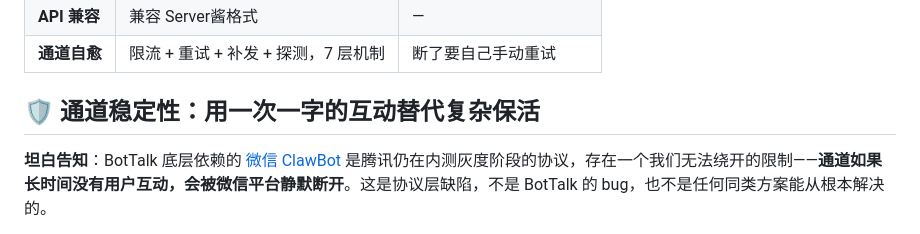
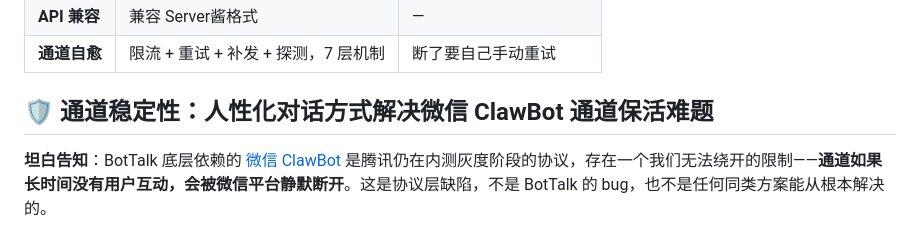
Before and after one commit to bot-talk-k/BotTalk, a Markdown page: README.md, the part around one of its changes. Rendered like a GitHub page.

Commit message:
docs: README 通道稳定性标题改为"人性化对话方式解决微信 ClawBot 通道保活难题"
Co-Authored-By: Claude Opus 4.6 (1M context) <noreply@anthropic.com>

```diff
--- a/README.md
+++ b/README.md
@@ -32,7 +32,7 @@ Push notifications to your WeChat — free, open-source, self-hostable.
 | **API 兼容** | 兼容 Server酱格式 | — |
 | **通道自愈** | 限流 + 重试 + 补发 + 探测，7 层机制 | 断了要自己手动重试 |
 
-## 🛡️ 通道稳定性：用一次一字的互动替代复杂保活
+## 🛡️ 通道稳定性：人性化对话方式解决微信 ClawBot 通道保活难题
 
 **坦白告知**：BotTalk 底层依赖的 [微信 ClawBot](https://ilinkai.weixin.qq.com) 是腾讯仍在内测灰度阶段的协议，存在一个我们无法绕开的限制——**通道如果长时间没有用户互动，会被微信平台静默断开**。这是协议层缺陷，不是 BotTalk 的 bug，也不是任何同类方案能从根本解决的。
 
```
Also changed, not shown: other parts of README.md (+1 -1 lines).
